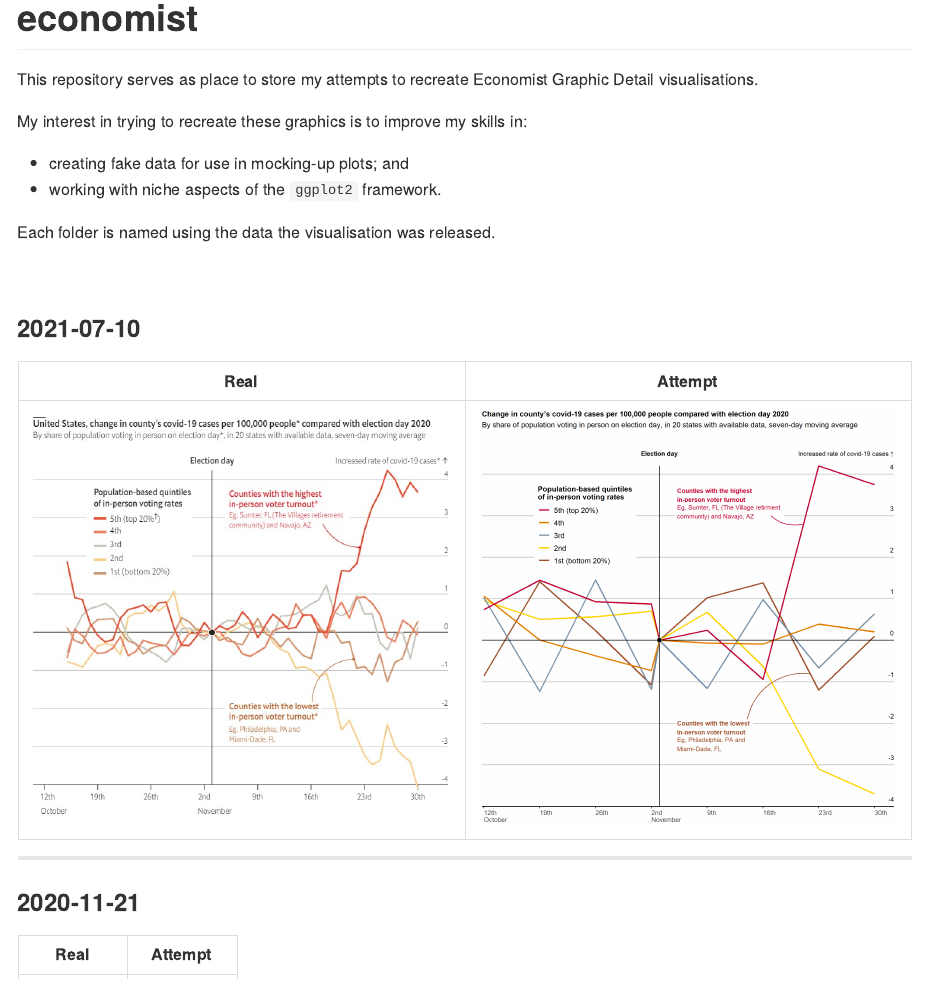
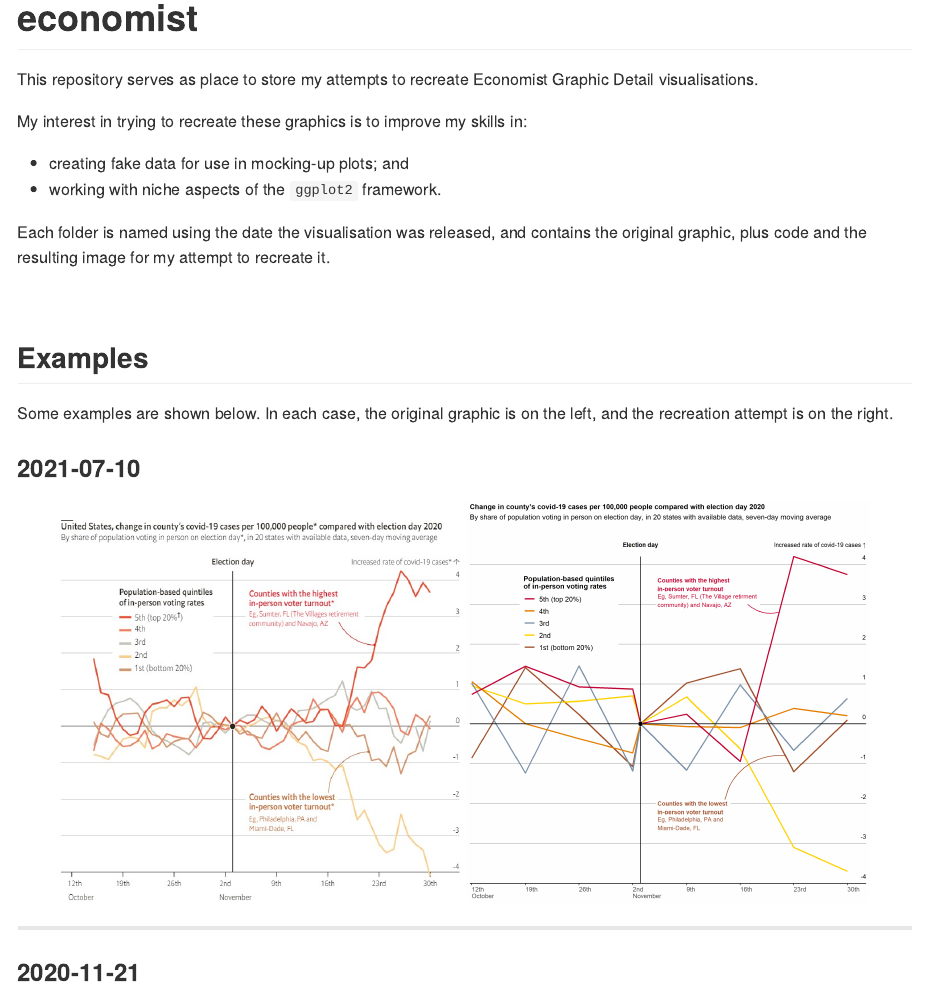
Before and after one commit to mcguinlu/economist, an R Markdown document (README.Rmd): the page in a window 1100 px wide, from its top. The pictures show the output file README.md that the author committed with the source, drawn offline in the style of GitHub.

Commit message:
Minor updates

```diff
--- a/README.Rmd
+++ b/README.Rmd
@@ -13,15 +13,20 @@ knitr::opts_chunk$set(
 
 # economist
 
-This repository serves as place to store my attempts to recreate Economist Graphic Detail visualisations.
+This repository serves as place to store my attempts to recreate
+Economist Graphic Detail visualisations.
 
-My interest in trying to recreate these graphics is to improve my skills in:
+My interest in trying to recreate these graphics is to improve my skills
+in:
 
-* creating fake data for use in mocking-up plots; and
-* working with niche aspects of the `ggplot2` framework.
+-   creating fake data for use in mocking-up plots; and
+-   working with niche aspects of the `ggplot2` framework.
 
-Each folder is named using the data the visualisation was released.
+Each folder is named using the date the visualisation was released, and contains the original graphic, plus code and the resulting image for my attempt to recreate it.
 
 <br>
 
-<style>
+## Examples
+
+Some examples are shown below. In each case, the original graphic is on the left, and the recreation attempt is on the right.
+
@@ -35,8 +33,18 @@ table th:nth-of-type(2) {
 
 ### 2021-07-10
 
-Real            |  Attempt
-:-------------------------:|:-------------------------:
-![](2021_07_10/2021_07_10_Elections_Pandemic_Real.jpg)  |  ![](2021_07_10/2021_07_10_Elections_Pandemic_Attempt.png)
+<div style="text-align:center">
+
+<img src="2021_07_10/2021_07_10_Elections_Pandemic_Real.jpg" align = "centre" width="45%"></img> <img src="2021_07_10/2021_07_10_Elections_Pandemic_Attempt.png" align = "centre" width="45%"></img>
+</div>
+
+<hr>
+
+### 2020-11-21
+
+<div style="text-align:center">
+
+<img src="2020_11_21/2020_11_21_Us_Them_Real.png" width="30%"></img> <img src="2020_11_21/2020_11_21_Us_Them_Attempt.png" width="40%"></img>
 
 
+</div>
```
Also changed, not shown: README.md, README.Rmd (13 more changed lines).
